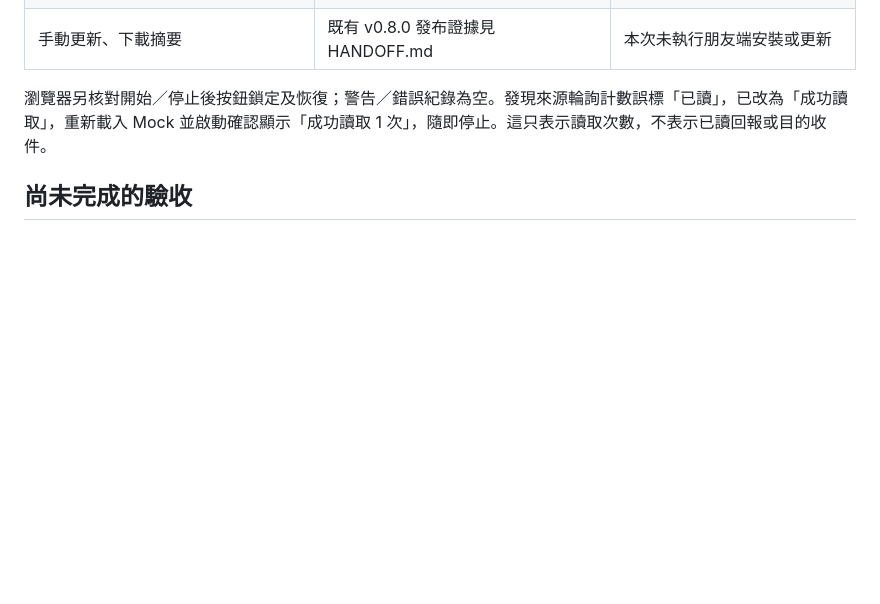
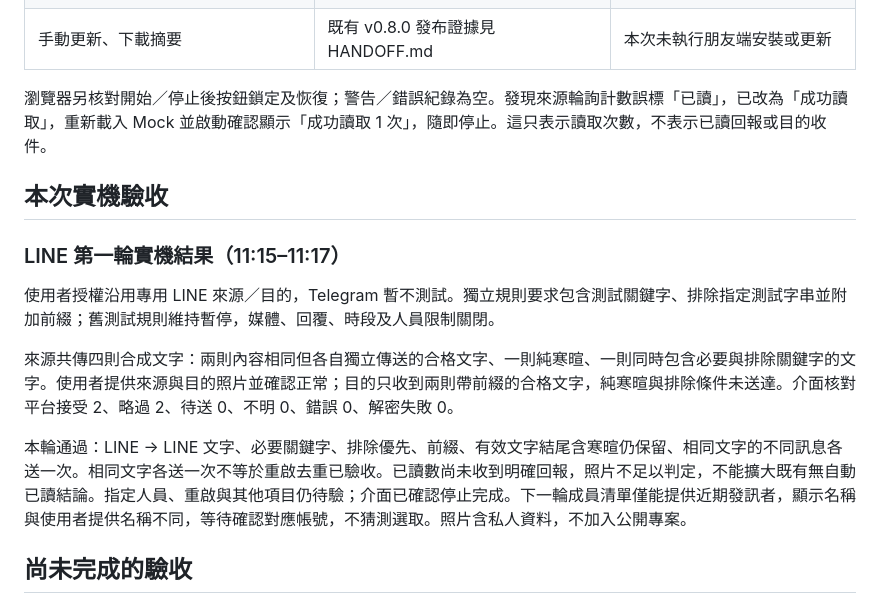
Before and after one commit to b40609/LinePort, a Markdown page: docs/ACCEPTANCE-2026-10-10.md, the part around the change. Rendered like a GitHub page; blank space fills up the shorter version.

Commit message:
docs: record LINE text filter live acceptance

```diff
--- a/docs/ACCEPTANCE-2026-10-10.md
+++ b/docs/ACCEPTANCE-2026-10-10.md
@@ -24,6 +24,16 @@
 
 瀏覽器另核對開始／停止後按鈕鎖定及恢復；警告／錯誤紀錄為空。發現來源輪詢計數誤標「已讀」，已改為「成功讀取」，重新載入 Mock 並啟動確認顯示「成功讀取 1 次」，隨即停止。這只表示讀取次數，不表示已讀回報或目的收件。
 
+## 本次實機驗收
+
+### LINE 第一輪實機結果（11:15–11:17）
+
+使用者授權沿用專用 LINE 來源／目的，Telegram 暫不測試。獨立規則要求包含測試關鍵字、排除指定測試字串並附加前綴；舊測試規則維持暫停，媒體、回覆、時段及人員限制關閉。
+
+來源共傳四則合成文字：兩則內容相同但各自獨立傳送的合格文字、一則純寒暄、一則同時包含必要與排除關鍵字的文字。使用者提供來源與目的照片並確認正常；目的只收到兩則帶前綴的合格文字，純寒暄與排除條件未送達。介面核對平台接受 2、略過 2、待送 0、不明 0、錯誤 0、解密失敗 0。
+
+本輪通過：LINE → LINE 文字、必要關鍵字、排除優先、前綴、有效文字結尾含寒暄仍保留、相同文字的不同訊息各送一次。相同文字各送一次不等於重啟去重已驗收。已讀數尚未收到明確回報，照片不足以判定，不能擴大既有無自動已讀結論。指定人員、重啟與其他項目仍待驗；介面已確認停止完成。下一輪成員清單僅能提供近期發訊者，顯示名稱與使用者提供名稱不同，等待確認對應帳號，不猜測選取。照片含私人資料，不加入公開專案。
+
 ## 尚未完成的驗收
 
 依 [真實平台驗收表](LIVE-ACCEPTANCE.md) 指定專用來源及目的，由測試成員傳入全新合成訊息，核對實際收件、數量與來源已讀數。需補齊四種文字路線、指定人員正反例、多目的、圖片、回覆與時段。Token 僅在本機介面輸入。
```
Also changed, not shown: HANDOFF.md (+7 -1 lines), docs/LIVE-ACCEPTANCE.md (+2 -0 lines).
